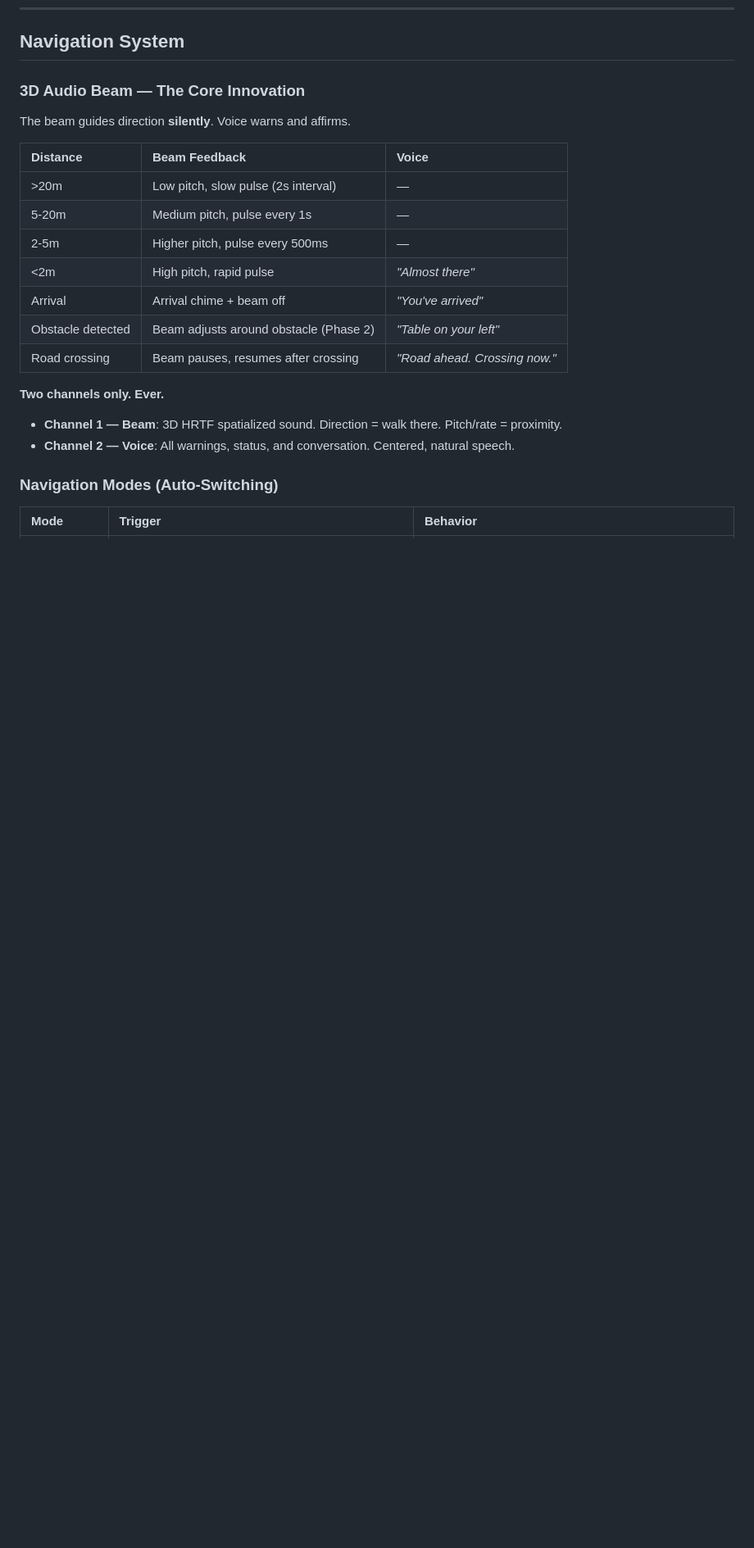
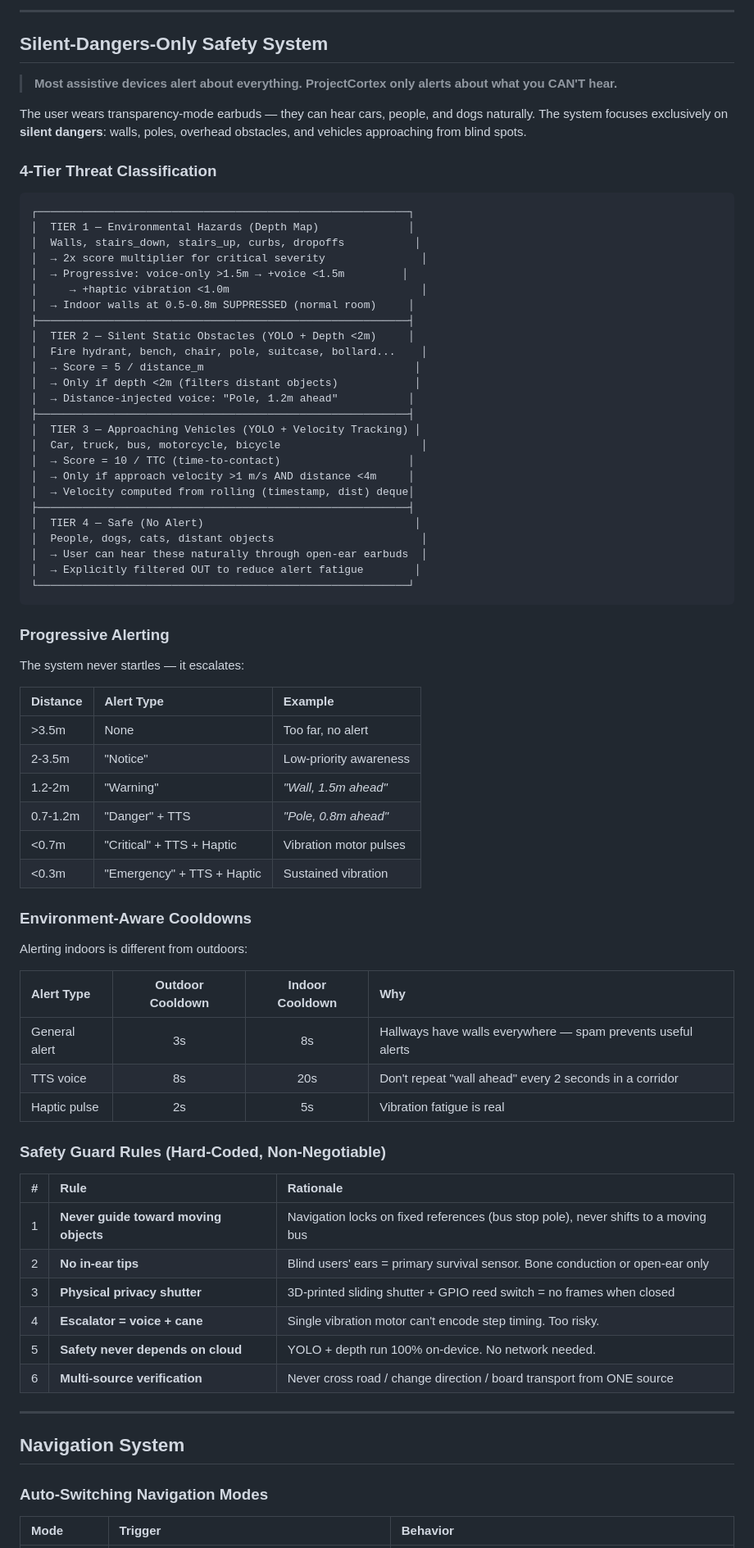
Before and after one commit to Asirive/Asirive-Cortex, a Markdown page: README.md, the part around one of its changes. Shown at 82% size. Drawn GitHub-style; blank space fills up the shorter version.

````diff
--- a/README.md
+++ b/README.md
@@ -123,24 +180,80 @@ ProjectCortex is a **<$150 chest-mounted wearable** powered by a Raspberry Pi 5
+---
+
+## Silent-Dangers-Only Safety System
+
+> **Most assistive devices alert about everything. ProjectCortex only alerts about what you CAN'T hear.**
+
+The user wears transparency-mode earbuds — they can hear cars, people, and dogs naturally. The system focuses exclusively on **silent dangers**: walls, poles, overhead obstacles, and vehicles approaching from blind spots.
+
+### 4-Tier Threat Classification
+
+```
+┌──────────────────────────────────────────────────────────┐
+│  TIER 1 — Environmental Hazards (Depth Map)              │
+│  Walls, stairs_down, stairs_up, curbs, dropoffs           │
+│  → 2x score multiplier for critical severity               │
+│  → Progressive: voice-only >1.5m → +voice <1.5m         │
+│     → +haptic vibration <1.0m                              │
+│  → Indoor walls at 0.5-0.8m SUPPRESSED (normal room)     │
+├──────────────────────────────────────────────────────────┤
+│  TIER 2 — Silent Static Obstacles (YOLO + Depth <2m)     │
+│  Fire hydrant, bench, chair, pole, suitcase, bollard...    │
+│  → Score = 5 / distance_m                                 │
+│  → Only if depth <2m (filters distant objects)            │
+│  → Distance-injected voice: "Pole, 1.2m ahead"           │
+├──────────────────────────────────────────────────────────┤
+│  TIER 3 — Approaching Vehicles (YOLO + Velocity Tracking) │
+│  Car, truck, bus, motorcycle, bicycle                      │
+│  → Score = 10 / TTC (time-to-contact)                    │
+│  → Only if approach velocity >1 m/s AND distance <4m     │
+│  → Velocity computed from rolling (timestamp, dist) deque│
+├──────────────────────────────────────────────────────────┤
+│  TIER 4 — Safe (No Alert)                                 │
+│  People, dogs, cats, distant objects                       │
+│  → User can hear these naturally through open-ear earbuds  │
+│  → Explicitly filtered OUT to reduce alert fatigue        │
+└──────────────────────────────────────────────────────────┘
+```
+
+### Progressive Alerting
+
+The system never startles — it escalates:
+
+| Distance | Alert Type | Example |
+|:---|:---|:---|
+| >3.5m | None | Too far, no alert |
+| 2-3.5m | "Notice" | Low-priority awareness |
+| 1.2-2m | "Warning" | *"Wall, 1.5m ahead"* |
+| 0.7-1.2m | "Danger" + TTS | *"Pole, 0.8m ahead"* |
+| <0.7m | "Critical" + TTS + Haptic | Vibration motor pulses |
+| <0.3m | "Emergency" + TTS + Haptic | Sustained vibration |
+
+### Environment-Aware Cooldowns
+
+Alerting indoors is different from outdoors:
+
+| Alert Type | Outdoor Cooldown | Indoor Cooldown | Why |
+|:---|:---:|:---:|:---|
+| General alert | 3s | 8s | Hallways have walls everywhere — spam prevents useful alerts |
+| TTS voice | 8s | 20s | Don't repeat "wall ahead" every 2 seconds in a corridor |
+| Haptic pulse | 2s | 5s | Vibration fatigue is real |
+
+### Safety Guard Rules (Hard-Coded, Non-Negotiable)
+
+| # | Rule | Rationale |
+|:---:|:---|:---|
+| 1 | **Never guide toward moving objects** | Navigation locks on fixed references (bus stop pole), never shifts to a moving bus |
+| 2 | **No in-ear tips** | Blind users' ears = primary survival sensor. Bone conduction or open-ear only |
+| 3 | **Physical privacy shutter** | 3D-printed sliding shutter + GPIO reed switch = no frames when closed |
+| 4 | **Escalator = voice + cane** | Single vibration motor can't encode step timing. Too risky. |
+| 5 | **Safety never depends on cloud** | YOLO + depth run 100% on-device. No network needed. |
+| 6 | **Multi-source verification** | Never cross road / change direction / board transport from ONE source |
+
+---
+
 ## Navigation System
 
-### 3D Audio Beam — The Core Innovation
-
-The beam guides direction **silently**. Voice warns and affirms.
-
-| Distance | Beam Feedback | Voice |
-|:---|:---|:---|
-| >20m | Low pitch, slow pulse (2s interval) | — |
-| 5-20m | Medium pitch, pulse every 1s | — |
-| 2-5m | Higher pitch, pulse every 500ms | — |
-| <2m | High pitch, rapid pulse | *"Almost there"* |
-| Arrival | Arrival chime + beam off | *"You've arrived"* |
-| Obstacle detected | Beam adjusts around obstacle (Phase 2) | *"Table on your left"* |
-| Road crossing | Beam pauses, resumes after crossing | *"Road ahead. Crossing now."* |
-
-**Two channels only. Ever.**
-- **Channel 1 — Beam**: 3D HRTF spatialized sound. Direction = walk there. Pitch/rate = proximity.
-- **Channel 2 — Voice**: All warnings, status, and conversation. Centered, natural speech.
-
-### Navigation Modes (Auto-Switching)
+### Auto-Switching Navigation Modes
 
 | Mode | Trigger | Behavior |
 |:---|:---|:---|
````
Also changed, not shown: other parts of README.md (+148 -154 lines).
